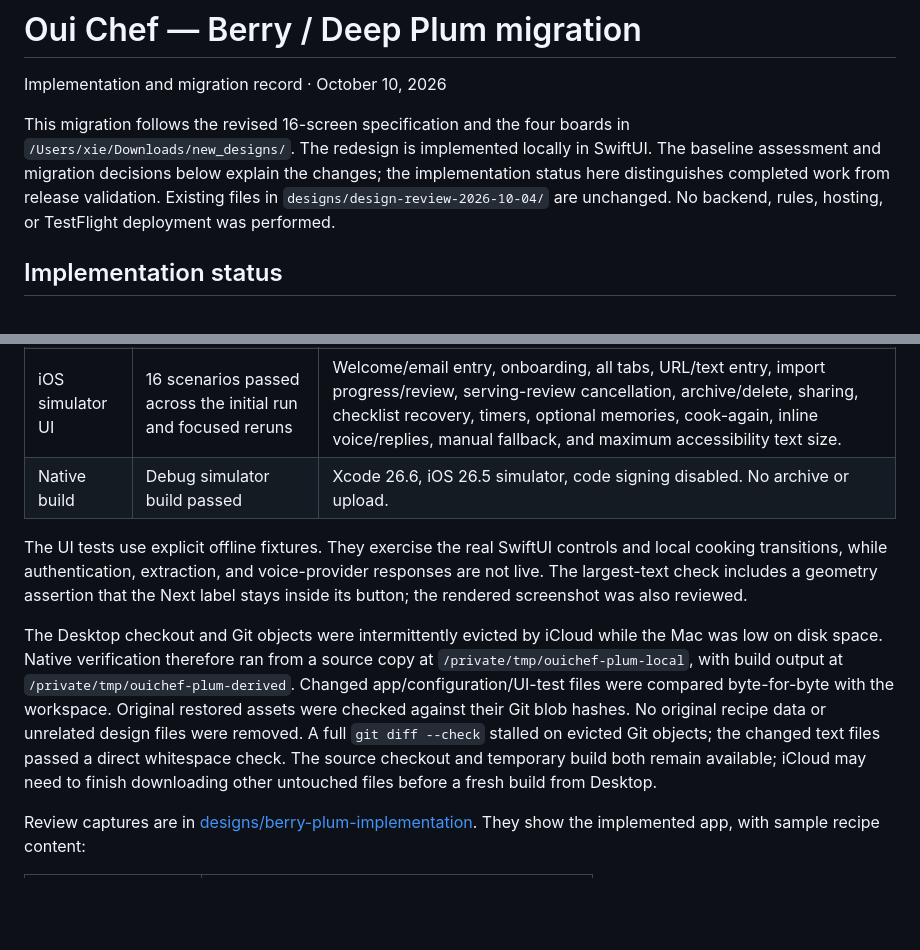
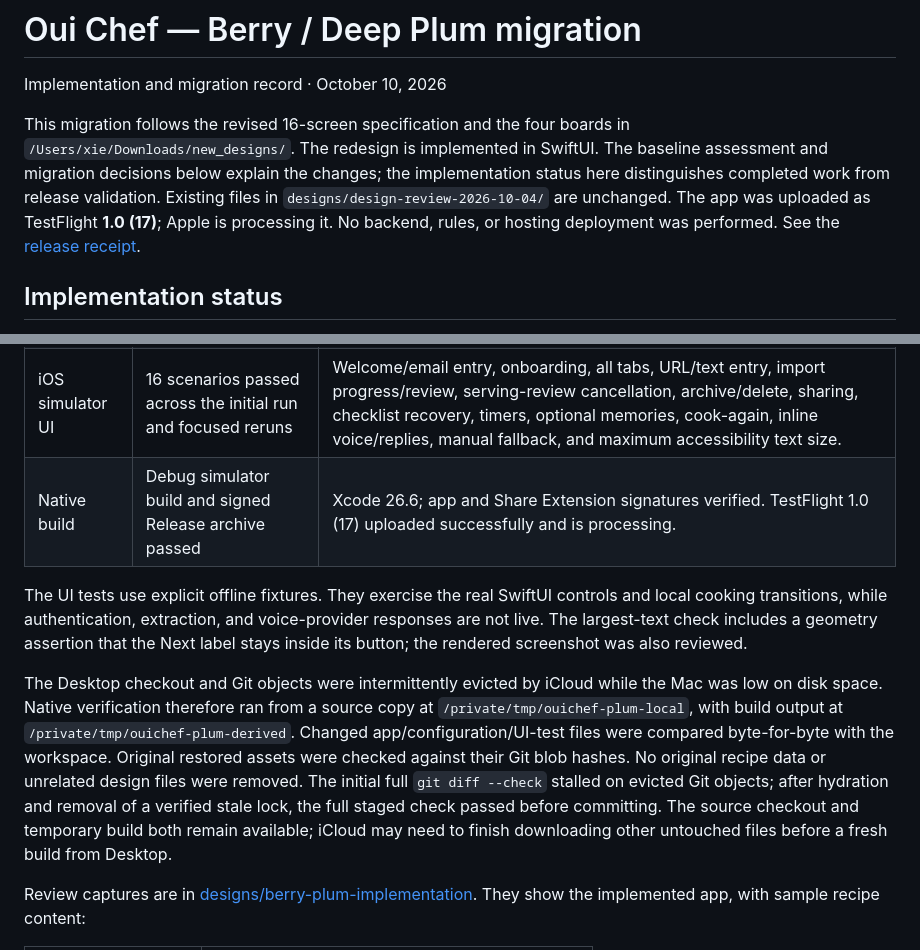
Before and after one commit to colinjianingxie/oui_chef, a Markdown page: docs/BERRY_PLUM_MIGRATION.md, 2 parts joined by grey strips. GitHub-like rendering; blank space fills up the shorter version.

```diff
--- a/docs/BERRY_PLUM_MIGRATION.md
+++ b/docs/BERRY_PLUM_MIGRATION.md
@@ -2,7 +2,7 @@
 
 Implementation and migration record · October 10, 2026
 
-This migration follows the revised 16-screen specification and the four boards in `/Users/xie/Downloads/new_designs/`. The redesign is implemented locally in SwiftUI. The baseline assessment and migration decisions below explain the changes; the implementation status here distinguishes completed work from release validation. Existing files in `designs/design-review-2026-10-04/` are unchanged. No backend, rules, hosting, or TestFlight deployment was performed.
+This migration follows the revised 16-screen specification and the four boards in `/Users/xie/Downloads/new_designs/`. The redesign is implemented in SwiftUI. The baseline assessment and migration decisions below explain the changes; the implementation status here distinguishes completed work from release validation. Existing files in `designs/design-review-2026-10-04/` are unchanged. The app was uploaded as TestFlight **1.0 (17)**; Apple is processing it. No backend, rules, or hosting deployment was performed. See the [release receipt](TESTFLIGHT.md#october-10-2026--berry--deep-plum-redesign-build-17).
 
 
 ## Implementation status
@@ -28,11 +28,11 @@ Validation on October 10, 2026:
 | Swift core suite | 45 passed | Includes 11 migration checks for resumable preparation, old-session decoding, scaling/reset, source restoration, current preferences, timer rename, and invalid/oversized data. |
 | Backend suite | 41 passed; 3 skipped | Includes source snapshots, general cooking help without a recipe, guarded photo deletion, and private-state exclusion from shared recipes. The three emulator-dependent checks were not run. |
 | iOS simulator UI | 16 scenarios passed across the initial run and focused reruns | Welcome/email entry, onboarding, all tabs, URL/text entry, import progress/review, serving-review cancellation, archive/delete, sharing, checklist recovery, timers, optional memories, cook-again, inline voice/replies, manual fallback, and maximum accessibility text size. |
-| Native build | Debug simulator build passed | Xcode 26.6, iOS 26.5 simulator, code signing disabled. No archive or upload. |
+| Native build | Debug simulator build and signed Release archive passed | Xcode 26.6; app and Share Extension signatures verified. TestFlight 1.0 (17) uploaded successfully and is processing. |
 
 The UI tests use explicit offline fixtures. They exercise the real SwiftUI controls and local cooking transitions, while authentication, extraction, and voice-provider responses are not live. The largest-text check includes a geometry assertion that the Next label stays inside its button; the rendered screenshot was also reviewed.
 
-The Desktop checkout and Git objects were intermittently evicted by iCloud while the Mac was low on disk space. Native verification therefore ran from a source copy at `/private/tmp/ouichef-plum-local`, with build output at `/private/tmp/ouichef-plum-derived`. Changed app/configuration/UI-test files were compared byte-for-byte with the workspace. Original restored assets were checked against their Git blob hashes. No original recipe data or unrelated design files were removed. A full `git diff --check` stalled on evicted Git objects; the changed text files passed a direct whitespace check. The source checkout and temporary build both remain available; iCloud may need to finish downloading other untouched files before a fresh build from Desktop.
+The Desktop checkout and Git objects were intermittently evicted by iCloud while the Mac was low on disk space. Native verification therefore ran from a source copy at `/private/tmp/ouichef-plum-local`, with build output at `/private/tmp/ouichef-plum-derived`. Changed app/configuration/UI-test files were compared byte-for-byte with the workspace. Original restored assets were checked against their Git blob hashes. No original recipe data or unrelated design files were removed. The initial full `git diff --check` stalled on evicted Git objects; after hydration and removal of a verified stale lock, the full staged check passed before committing. The source checkout and temporary build both remain available; iCloud may need to finish downloading other untouched files before a fresh build from Desktop.
 
 Review captures are in [designs/berry-plum-implementation](../designs/berry-plum-implementation/). They show the implemented app, with sample recipe content:
 
```
Also changed, not shown: README.md (+1 -1 lines), docs/TESTFLIGHT.md (+13 -0 lines).
